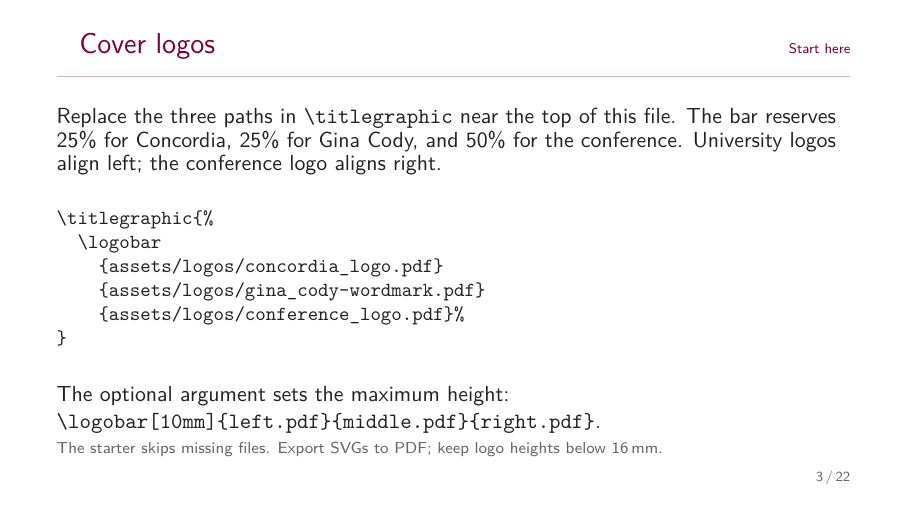
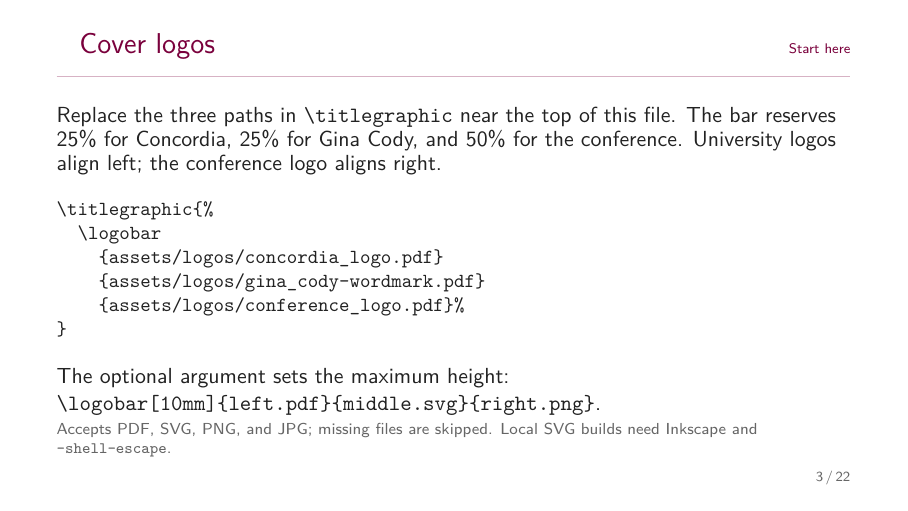
Before and after one commit to ptidejteam/latex_templates, LaTeX slides (slides.tex, which reads beamerCommon.sty): page 4 of 26. Compiled offline with pdfLaTeX.

Commit message:
add: load SVG logos

```diff
--- a/beamerCommon.sty
+++ b/beamerCommon.sty
@@ -5,6 +5,10 @@
 \RequirePackage{lmodern}
 \RequirePackage{booktabs}
 \RequirePackage{listings}
+\IfFileExists{svg.sty}{%
+  \RequirePackage[notransparent]{svg}
+  \svgsetup{inkscapelatex=false,inkscapeopt=--export-text-to-path}%
+}{}
 
 \definecolor{burgundy}{HTML}{7A003C}
 \definecolor{orange}{HTML}{DA3A16}
@@ -87,28 +91,40 @@
 \setbeamertemplate{section in toc}[sections numbered]
 \setbeamertemplate{blocks}[default]
 
+\newcommand{\templateIncludeLogo}[3]{%
+  \IfFileExists{#3}{%
+    \begingroup
+    \filename@parse{#3}%
+    \def\templateSVGExtension{svg}%
+    \ifx\filename@ext\templateSVGExtension
+      \@ifpackageloaded{svg}{%
+        \includesvg[width=#1,height=#2,keepaspectratio]{#3}%
+      }{%
+        \PackageError{beamerCommon}{SVG logos require the svg package}{%
+          Install the LaTeX svg package and Inkscape, then compile with -shell-escape.}%
+      }%
+    \else
+      \includegraphics[width=#1,height=#2,keepaspectratio]{#3}%
+    \fi
+    \endgroup
+  }{}%
+}
+
 \newlength{\templateLogoGap}
 \newcommand{\logobar}[4][10mm]{%
   \begingroup
   \setlength{\templateLogoGap}{0.0253\linewidth}%
   \begin{minipage}[c]{0.25\linewidth}
     \raggedright
-    \IfFileExists{#2}{%
-      \includegraphics[width=\dimexpr\linewidth-\templateLogoGap\relax,
-        height=#1,keepaspectratio]{#2}%
-    }{}%
+    \templateIncludeLogo{\dimexpr\linewidth-\templateLogoGap\relax}{#1}{#2}%
   \end{minipage}%
   \begin{minipage}[c]{0.25\linewidth}
     \raggedright
-    \IfFileExists{#3}{%
-      \includegraphics[width=0.96\linewidth,height=#1,keepaspectratio]{#3}%
-    }{}%
+    \templateIncludeLogo{0.96\linewidth}{#1}{#3}%
   \end{minipage}%
   \begin{minipage}[c]{0.50\linewidth}
     \raggedleft
-    \IfFileExists{#4}{%
-      \includegraphics[width=0.40\linewidth,height=#1,keepaspectratio]{#4}%
-    }{}%
+    \templateIncludeLogo{0.40\linewidth}{#1}{#4}%
   \end{minipage}%
   \endgroup
 }
--- a/slides.tex
+++ b/slides.tex
@@ -79,9 +79,9 @@
   }
   \medskip
   The optional argument sets the maximum height:
-  \verb|\logobar[10mm]{left.pdf}{middle.pdf}{right.pdf}|.
-  \source{The starter skips missing files. Export SVGs to PDF;
-    keep logo heights below 16\,mm.}
+  \verb|\logobar[10mm]{left.pdf}{middle.svg}{right.png}|.
+  \source{Accepts PDF, SVG, PNG, and JPG; missing files are skipped.
+    Local SVG builds need Inkscape and \texttt{-shell-escape}.}
 \end{frame}
 
 \begin{frame}[fragile]{Contents and sections}
```
Also changed, not shown: poster.tex (+1 -1 lines), Makefile, README.md, assets/logos/README.md, poster.pdf, slides.pdf, slides.tex (2 more changed lines), 1 other file.
